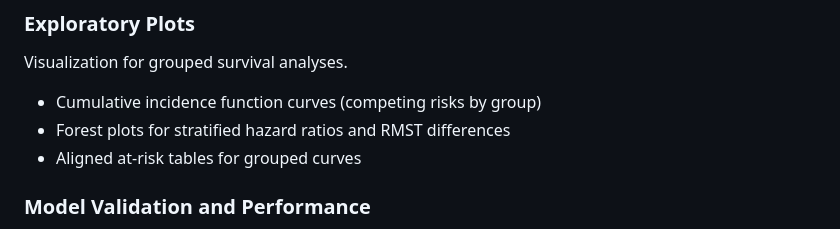
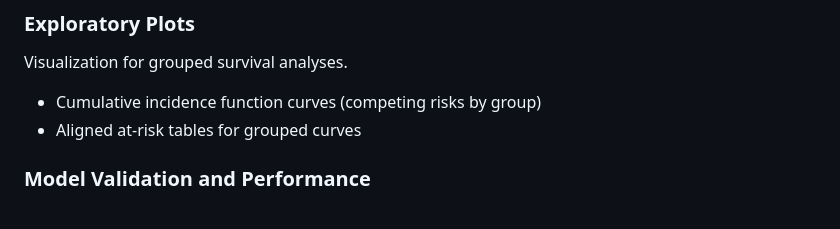
Before and after one commit to rich-iannone/greenwood, a Markdown page: ROADMAP.md, the part around the change. Rendered like a GitHub page.

```diff
--- a/ROADMAP.md
+++ b/ROADMAP.md
@@ -25,7 +25,6 @@ Advanced predictions and conditional inference for accelerated failure time (AFT
 Visualization for grouped survival analyses.
 
 - Cumulative incidence function curves (competing risks by group)
-- Forest plots for stratified hazard ratios and RMST differences
 - Aligned at-risk tables for grouped curves
 
 ### Model Validation and Performance
```
